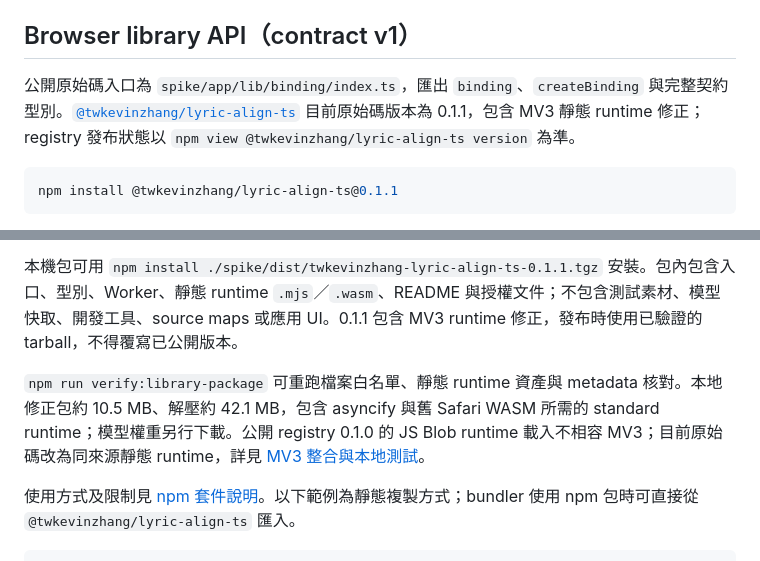
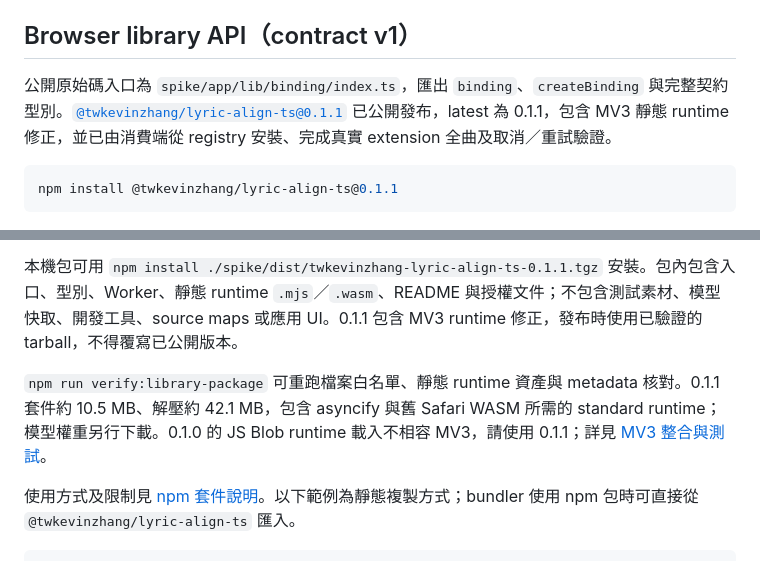
Before and after one commit to twkevinzhang/lyric-align-ts, a Markdown page: README.md, 2 parts joined by grey strips. GitHub-like rendering.

````diff
--- a/README.md
+++ b/README.md
@@ -4,7 +4,7 @@
 
 ## Browser library API（contract v1）
 
-公開原始碼入口為 `spike/app/lib/binding/index.ts`，匯出 `binding`、`createBinding` 與完整契約型別。[`@twkevinzhang/lyric-align-ts`](https://www.npmjs.com/package/@twkevinzhang/lyric-align-ts) 目前原始碼版本為 0.1.1，包含 MV3 靜態 runtime 修正；registry 發布狀態以 `npm view @twkevinzhang/lyric-align-ts version` 為準。
+公開原始碼入口為 `spike/app/lib/binding/index.ts`，匯出 `binding`、`createBinding` 與完整契約型別。[`@twkevinzhang/lyric-align-ts@0.1.1`](https://www.npmjs.com/package/@twkevinzhang/lyric-align-ts/v/0.1.1) 已公開發布，latest 為 0.1.1，包含 MV3 靜態 runtime 修正，並已由消費端從 registry 安裝、完成真實 extension 全曲及取消／重試驗證。
 
 ```sh
 npm install @twkevinzhang/lyric-align-ts@0.1.1
@@ -18,7 +18,7 @@ npm install @twkevinzhang/lyric-align-ts@0.1.1
 
 本機包可用 `npm install ./spike/dist/twkevinzhang-lyric-align-ts-0.1.1.tgz` 安裝。包內包含入口、型別、Worker、靜態 runtime `.mjs`／`.wasm`、README 與授權文件；不包含測試素材、模型快取、開發工具、source maps 或應用 UI。0.1.1 包含 MV3 runtime 修正，發布時使用已驗證的 tarball，不得覆寫已公開版本。
 
-`npm run verify:library-package` 可重跑檔案白名單、靜態 runtime 資產與 metadata 核對。本地修正包約 10.5 MB、解壓約 42.1 MB，包含 asyncify 與舊 Safari WASM 所需的 standard runtime；模型權重另行下載。公開 registry 0.1.0 的 JS Blob runtime 載入不相容 MV3；目前原始碼改為同來源靜態 runtime，詳見 [MV3 整合與本地測試](docs/mv3-runtime.md)。
+`npm run verify:library-package` 可重跑檔案白名單、靜態 runtime 資產與 metadata 核對。0.1.1 套件約 10.5 MB、解壓約 42.1 MB，包含 asyncify 與舊 Safari WASM 所需的 standard runtime；模型權重另行下載。0.1.0 的 JS Blob runtime 載入不相容 MV3，請使用 0.1.1；詳見 [MV3 整合與測試](docs/mv3-runtime.md)。
 
 使用方式及限制見 [npm 套件說明](spike/library.README.md)。以下範例為靜態複製方式；bundler 使用 npm 包時可直接從 `@twkevinzhang/lyric-align-ts` 匯入。
 
````
Also changed, not shown: docs/mv3-runtime.md (+3 -3 lines).
